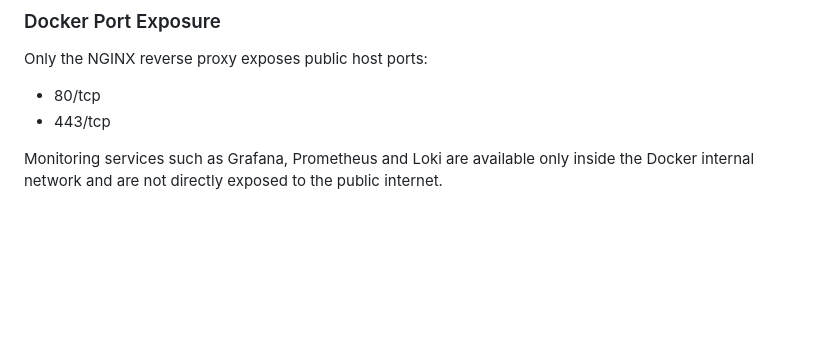
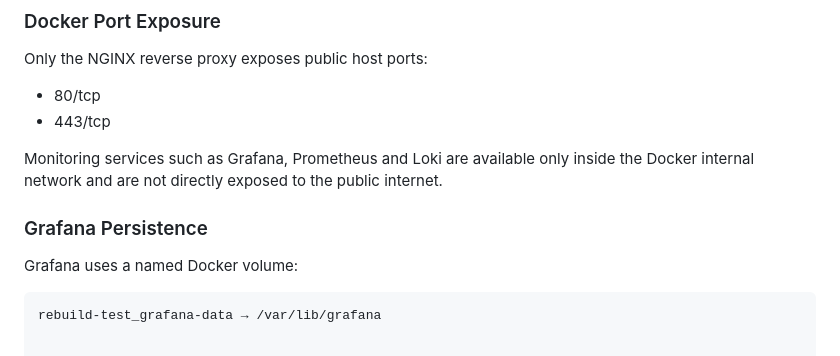
Before and after one commit to kgil0/multi-app-nginx, a Markdown page: README.md, the part around the change. GitHub-like rendering; blank space fills up the shorter version.

Commit message:
Document Grafana volume persistence

````diff
--- a/README.md
+++ b/README.md
@@ -239,3 +239,10 @@ Only the NGINX reverse proxy exposes public host ports:
 - 443/tcp
 
 Monitoring services such as Grafana, Prometheus and Loki are available only inside the Docker internal network and are not directly exposed to the public internet.
+
+### Grafana Persistence
+
+Grafana uses a named Docker volume:
+
+```text
+rebuild-test_grafana-data → /var/lib/grafana
````
